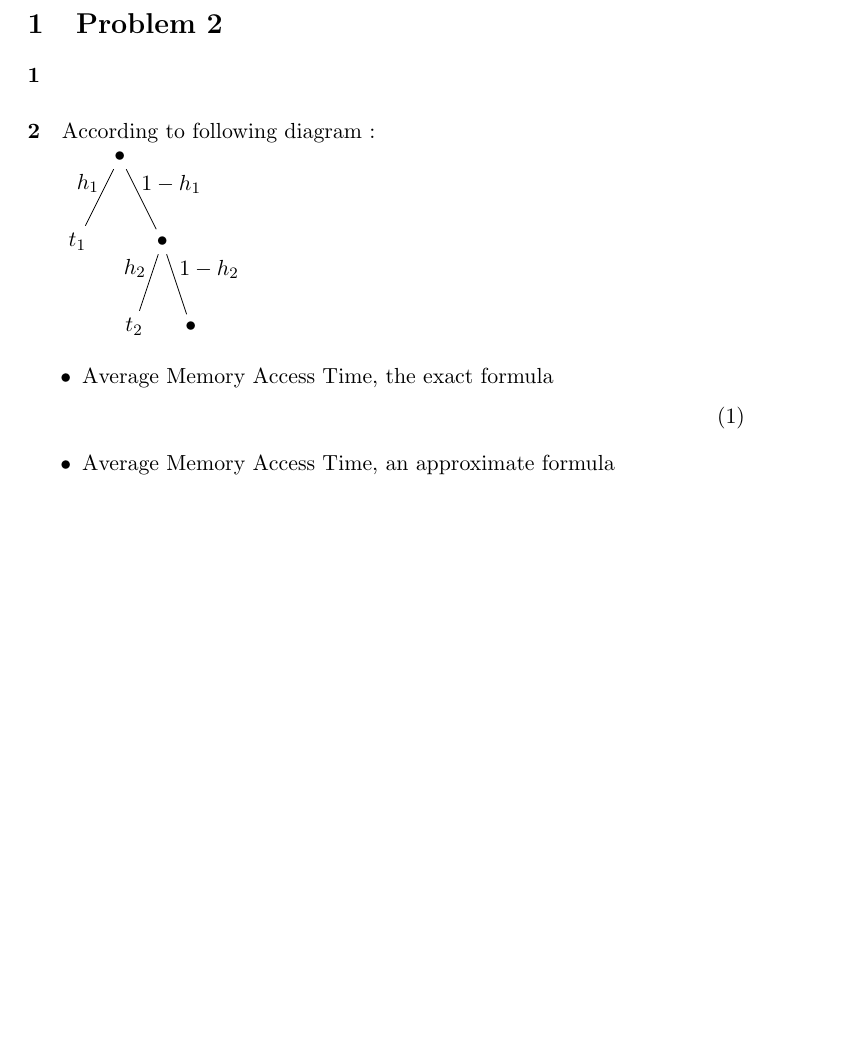
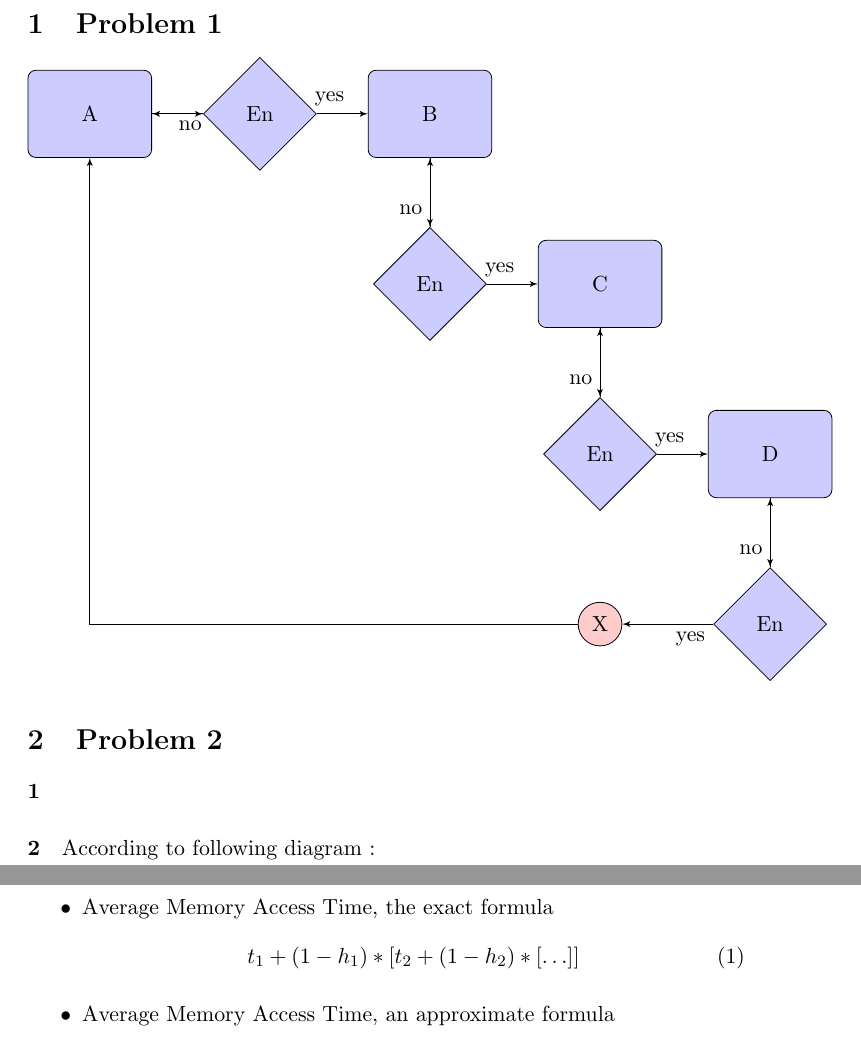
Before and after one commit to 9231058/Arch-Homework, a LaTeX problem sheet (Homework-1/Homework-1-sol.tex): part of page 4 of 5 before the commit and two parts of pages 4 and 5 of 6 after it, the two joined at a grey line, cut so that both start at the same text, the shorter picture padded with empty space. Compiled offline with pdfLaTeX.

Commit message:
Homework-1 problem 1 is added.

```diff
--- a/Homework-1/Homework-1-sol.tex
+++ b/Homework-1/Homework-1-sol.tex
@@ -1,7 +1,9 @@
 \documentclass[11pt]{article}
+
 \usepackage{tikz}
 \usepackage{amsmath}
-\usetikzlibrary{calc, shapes, backgrounds}
+\usetikzlibrary{calc, shapes, backgrounds, arrows}
+
 \author{Parham Alvani}
 \title{Computer Architecture Homework 1}
 \begin{document}
@@ -16,6 +18,43 @@ powered by \LaTeX
 \end{titlepage}
 \tableofcontents
 \newpage
+\section{Problem 1}
+
+% Define block styles
+\tikzstyle{decision} = [diamond, draw, fill=blue!20,
+	text width=4.5em, text badly centered, node distance=3cm, inner sep=0pt]
+\tikzstyle{block} = [rectangle, draw, fill=blue!20,
+	text width=5em, text centered, rounded corners, minimum height=4em]
+\tikzstyle{line} = [draw, -latex']
+\tikzstyle{cloud} = [draw, ellipse,fill=red!20, node distance=3cm,
+	minimum height=2em]
+
+\begin{tikzpicture}[node distance = 2cm, auto]
+	\node [block] (A) {A};
+	\node [decision, right of=A] (inputA) {En};
+	\node [block, right of=inputA, node distance=3cm] (B) {B};
+	\node [decision, below of=B] (inputB) {En};
+	\node [block, right of=inputB, node distance=3cm] (C) {C};
+	\node [decision, below of=C] (inputC) {En};
+	\node [block, right of=inputC, node distance=3cm] (D) {D};
+	\node [decision, below of=D] (inputD) {En};
+	\node [cloud, left of=inputD] (outputD) {X};
+
+	\path [line] (A) -- (inputA);
+	\path [line] (inputA) -- node [near start] {no} (A);
+	\path [line] (inputA) -- node [near start] {yes} (B);
+	\path [line] (B) -- (inputB);
+	\path [line] (inputB) -- node [near start] {no} (B);
+	\path [line] (inputB) -- node [near start] {yes} (C);
+	\path [line] (C) -- (inputC);
+	\path [line] (inputC) -- node [near start] {no} (C);
+	\path [line] (inputC) -- node [near start] {yes} (D);
+	\path [line] (D) -- (inputD);
+	\path [line] (inputD) -- node [near start] {no} (D);
+	\path [line] (inputD) -- node [near start] {yes} (outputD);
+	\path [line] (outputD) -| (A);
+\end{tikzpicture}
+
 \section{Problem 2}
 \paragraph{1}
 \paragraph{2}
@@ -41,6 +80,7 @@ According to following diagram :
 	Average Memory Access Time, the exact formula
 	\begin{equation}
 		\label{eq:AMAT-e}
+		t_1 + (1 - h_1) * [t_2 + (1 - h_2) * [\ldots]]
 	\end{equation}
 \item
 	Average Memory Access Time, an approximate formula
```
Also changed, not shown: Homework-1/Homework-1-sol.pdf, Homework-1/Homework-1-sol.tex (4 more changed lines).
